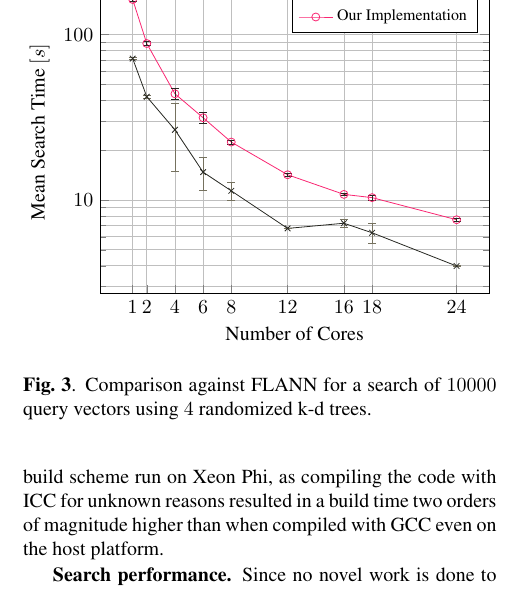
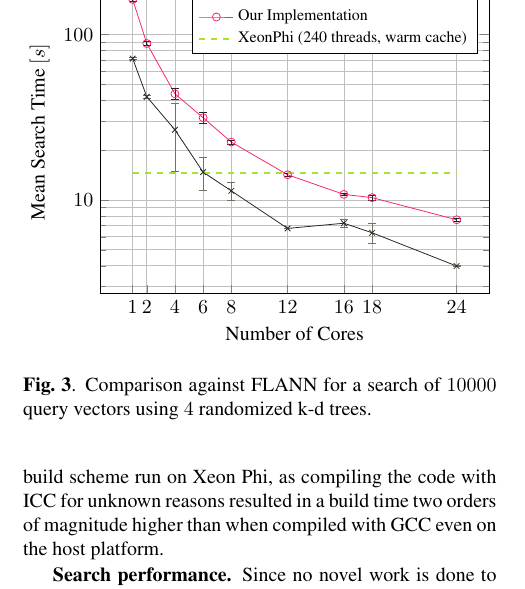
Before and after one commit to definelicht/knn-xeonphi, a LaTeX paper (report/report.tex, which reads report/03_results/figs/searchCompare.tex): part of one column of page 3 of 4, cut so that both start at the same text. Compiled offline with pdfLaTeX.

Commit message:
added XeonPhi data

```diff
--- a/report/03_results/figs/searchCompare.tex
+++ b/report/03_results/figs/searchCompare.tex
@@ -26,5 +26,10 @@
     {./03_results/figs/data_1M/randomizedSearch.dat};
     \addlegendentry{Our Implementation}
 
+    % ours (XeonPhi, 240 threads, warm cache)
+    \addplot[color11, thick, dashed] coordinates {(1,14.562899999999999)
+    (24,14.562899999999999)};
+    \addlegendentry{XeonPhi (240 threads, warm cache)}
+
   \end{semilogyaxis}
 \end{tikzpicture}
```
